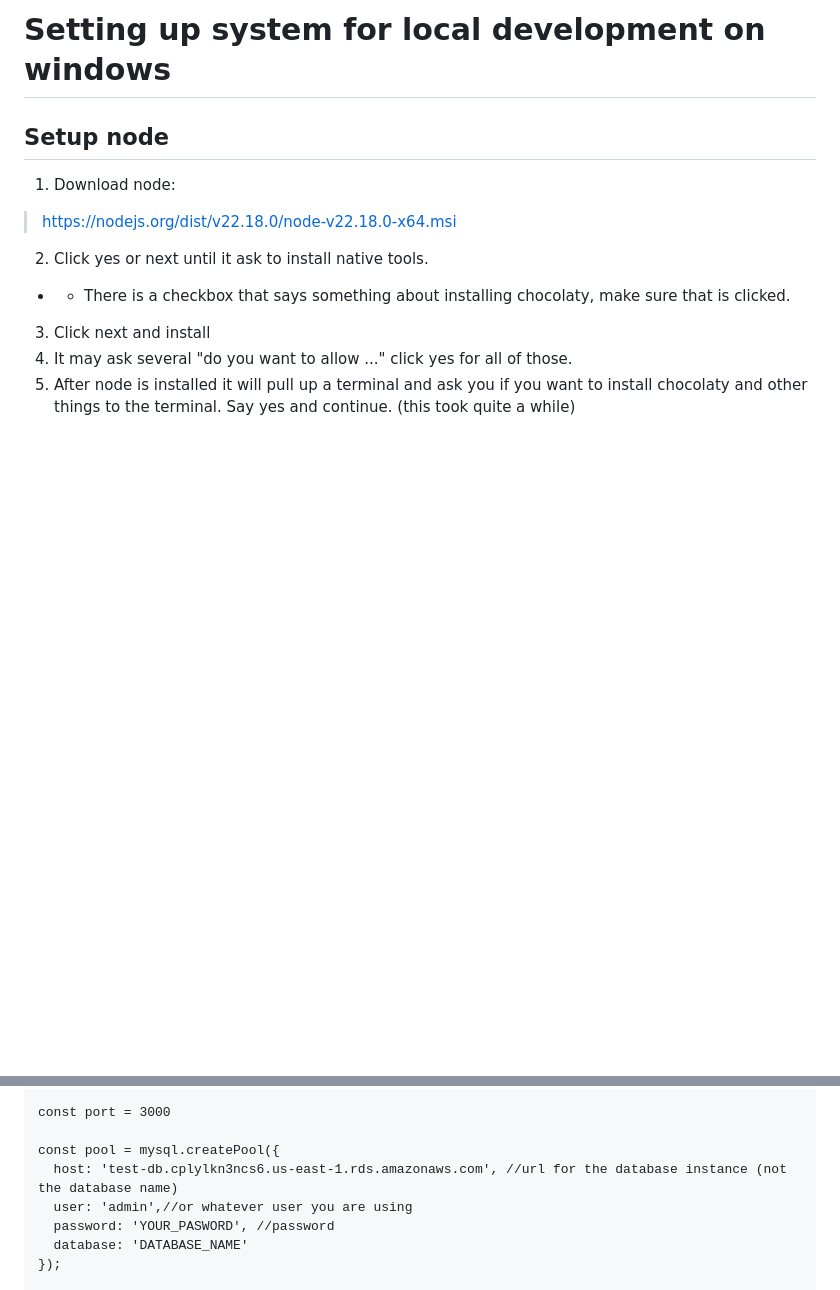
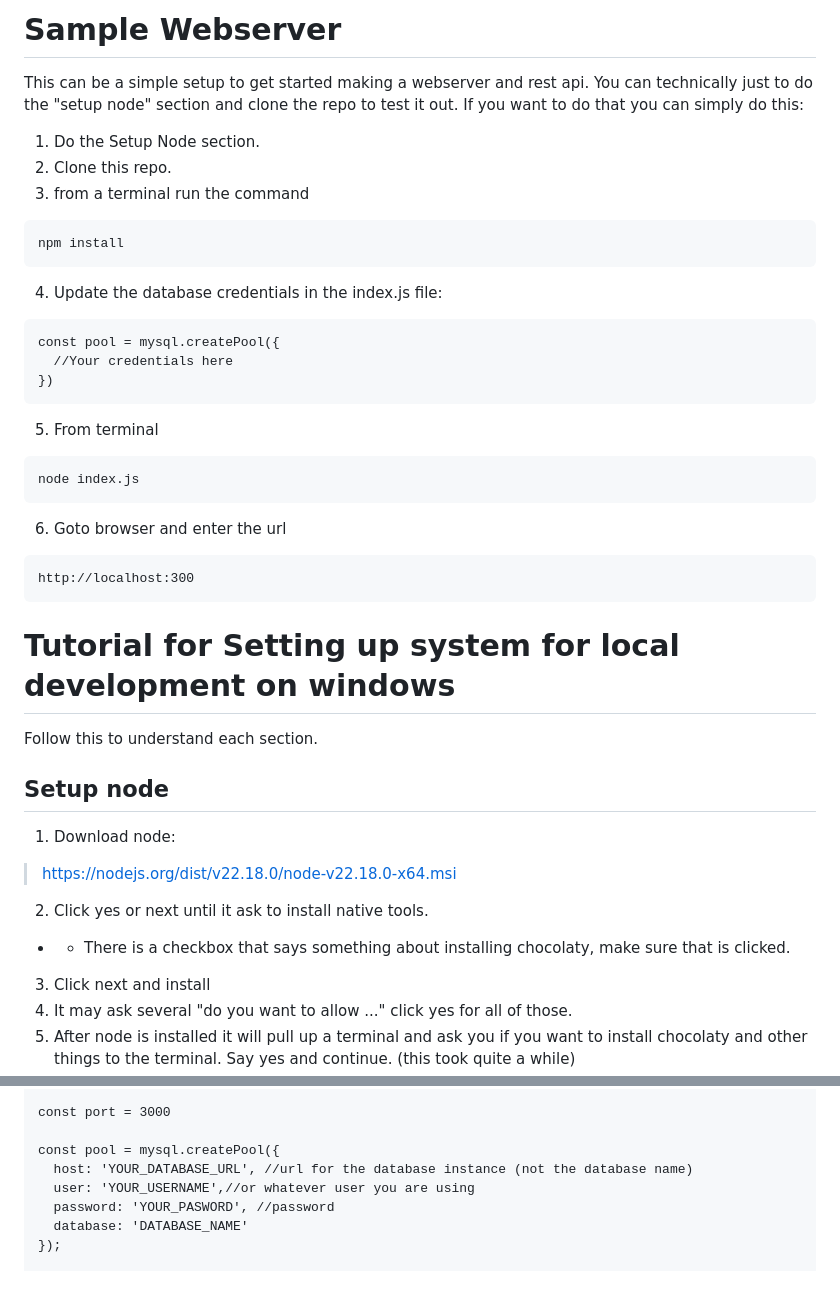
Before and after one commit to cefleet/sample_webserver, a Markdown page: README.md, 2 parts joined by grey strips. Rendered like a GitHub page; blank space fills up the shorter version.

Commit message:
updated tutorial

````diff
--- a/README.md
+++ b/README.md
@@ -1,4 +1,31 @@
-# Setting up system for local development on windows
+# Sample Webserver
+This can be a simple setup to get started making a webserver and rest api.
+You can technically just to do the "setup node" section and clone the repo to test it out.
+If you want to do that you can simply do this:
+1. Do the Setup Node section.
+2. Clone this repo.
+3. from a terminal run the command
+```
+npm install
+```
+4. Update the database credentials in the index.js file:
+```
+const pool = mysql.createPool({
+  //Your credentials here
+})
+```
+5. From terminal
+```
+node index.js
+```
+
+6. Goto browser and enter the url
+```
+http://localhost:300
+```
+
+# Tutorial for Setting up system for local development on windows
+Follow this to understand each section.
 ## Setup node
 1. Download node:
 > https://nodejs.org/dist/v22.18.0/node-v22.18.0-x64.msi
@@ -68,8 +95,8 @@ const mysql = require('mysql2/promise');
 const port = 3000
 
 const pool = mysql.createPool({
-  host: 'test-db.cplylkn3ncs6.us-east-1.rds.amazonaws.com', //url for the database instance (not the database name)
-  user: 'admin',//or whatever user you are using
+  host: 'YOUR_DATABASE_URL', //url for the database instance (not the database name)
+  user: 'YOUR_USERNAME',//or whatever user you are using
   password: 'YOUR_PASWORD', //password
   database: 'DATABASE_NAME'
 });
````
